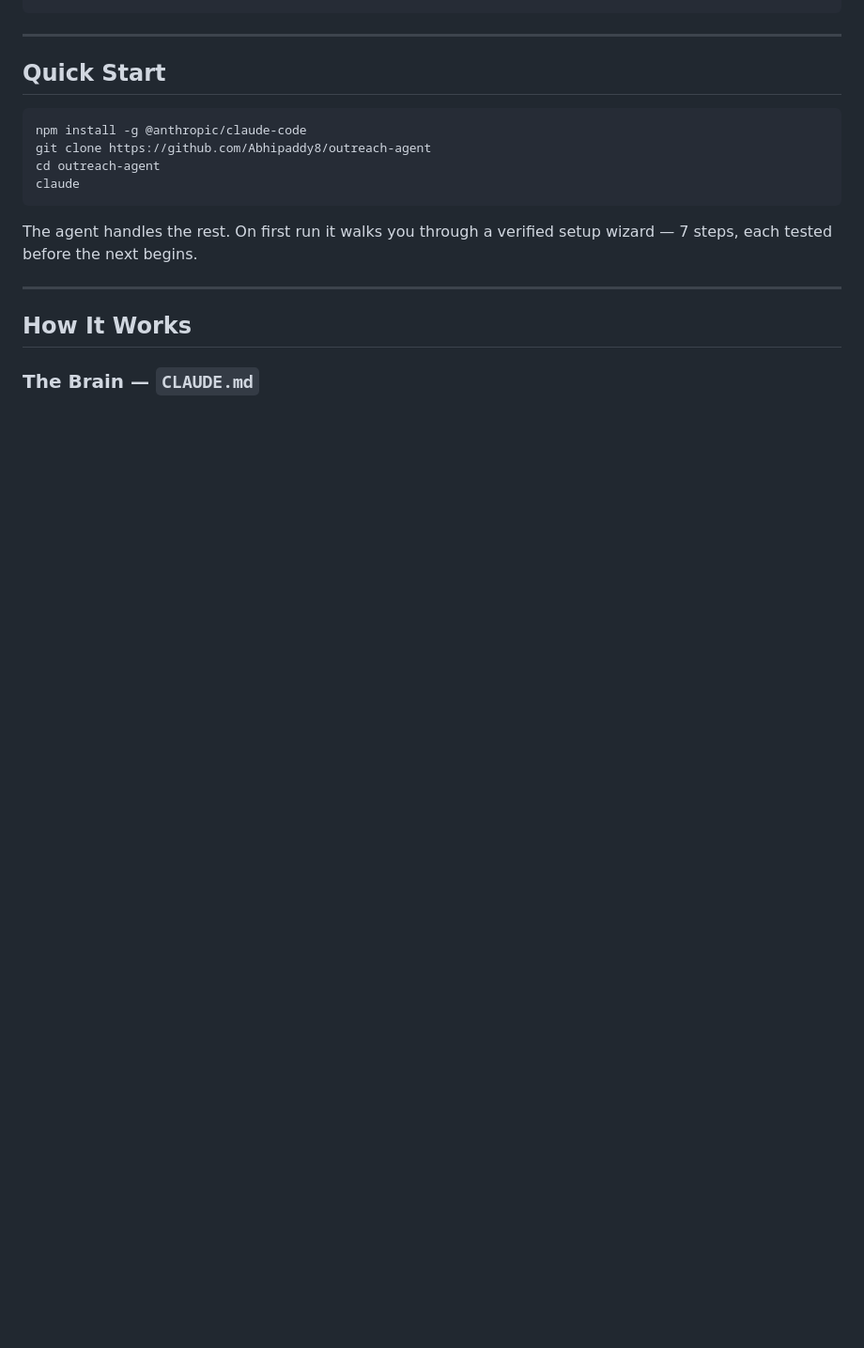
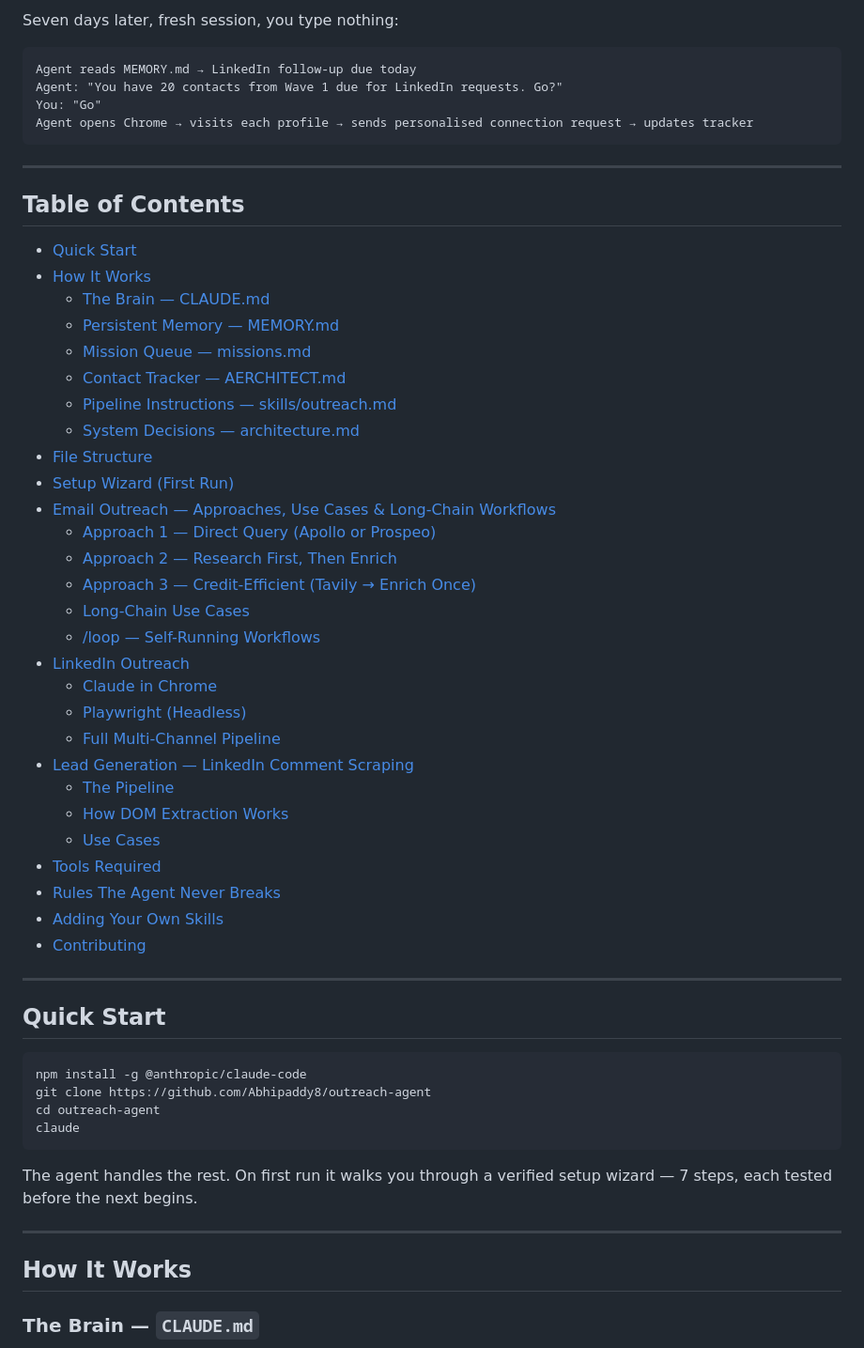
Before and after one commit to Abhipaddy8/outreach-agent, a Markdown page: README.md, the part around one of its changes. Shown at 94% size. GitHub-like rendering; blank space fills up the shorter version.

````diff
--- a/README.md
+++ b/README.md
@@ -17,4 +30,45 @@ Agent:
 ```
+
+Seven days later, fresh session, you type nothing:
+```
+Agent reads MEMORY.md → LinkedIn follow-up due today
+Agent: "You have 20 contacts from Wave 1 due for LinkedIn requests. Go?"
+You: "Go"
+Agent opens Chrome → visits each profile → sends personalised connection request → updates tracker
+```
+
+---
+
+## Table of Contents
+
+- [Quick Start](#quick-start)
+- [How It Works](#how-it-works)
+  - [The Brain — CLAUDE.md](#the-brain--claudemd)
+  - [Persistent Memory — MEMORY.md](#persistent-memory--memorymd)
+  - [Mission Queue — missions.md](#mission-queue--ai-guidemissionsmd)
+  - [Contact Tracker — AERCHITECT.md](#contact-tracker--aerchitectmd)
+  - [Pipeline Instructions — skills/outreach.md](#pipeline-instructions--skillsoutreachmd)
+  - [System Decisions — architecture.md](#system-decisions--ai-guidearchitecturemd)
+- [File Structure](#file-structure)
+- [Setup Wizard (First Run)](#setup-wizard-first-run)
+- [Email Outreach — Approaches, Use Cases & Long-Chain Workflows](#email-outreach--approaches-use-cases--long-chain-workflows)
+  - [Approach 1 — Direct Query (Apollo or Prospeo)](#approach-1--direct-query-apollo-or-prospeo)
+  - [Approach 2 — Research First, Then Enrich](#approach-2--research-first-then-enrich-tavily--apollo-or-prospeo)
+  - [Approach 3 — Credit-Efficient (Tavily → Enrich Once)](#approach-3--credit-efficient-tavily-finds-everything-enrich-once)
+  - [Long-Chain Use Cases](#long-chain-use-cases)
+  - [/loop — Self-Running Workflows](#loop--self-running-workflows)
+- [LinkedIn Outreach](#linkedin-outreach)
+  - [Claude in Chrome](#option-a--claude-in-chrome-recommended)
+  - [Playwright (Headless)](#option-b--playwright-headless--automated)
+  - [Full Multi-Channel Pipeline](#full-multi-channel-pipeline-example)
+- [Lead Generation — LinkedIn Comment Scraping](#lead-generation--finding-interested-people-before-they-know-you-exist)
+  - [The Pipeline](#the-pipeline)
+  - [How DOM Extraction Works](#how-dom-extraction-works)
+  - [Use Cases](#use-cases)
+- [Tools Required](#tools-required)
+- [Rules The Agent Never Breaks](#rules-the-agent-never-breaks)
+- [Adding Your Own Skills](#adding-your-own-skills)
+- [Contributing](#contributing)
 
 ---
 
````
Also changed, not shown: other parts of README.md (+23 -10 lines).
